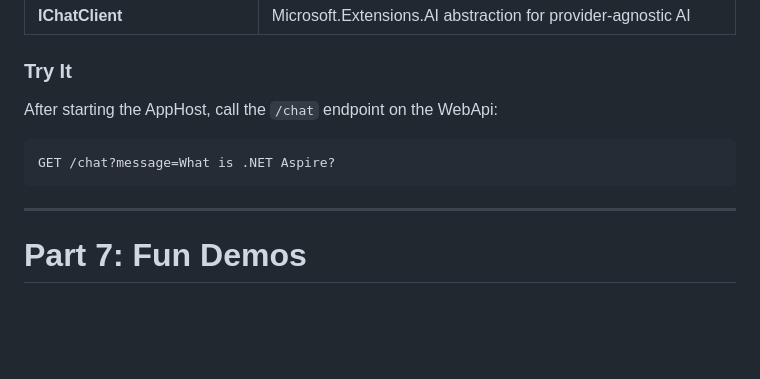
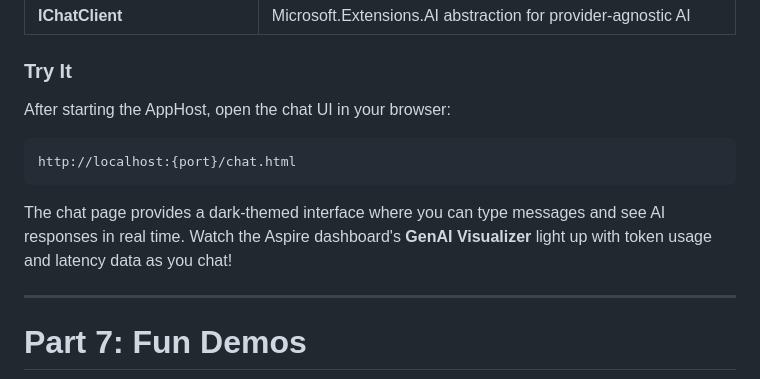
Before and after one commit to csharpfritz/AspireAllTheThings, a Markdown page: README.md, the part around the change. Rendered like a GitHub page; blank space fills up the shorter version.

Commit message:
Update README Part 6 to reference chat UI instead of bare endpoint
Co-authored-by: Copilot <223556219+Copilot@users.noreply.github.com>

````diff
--- a/README.md
+++ b/README.md
@@ -305,11 +305,13 @@ Or simply enter the token in the Aspire dashboard's interactive parameter prompt
 
 ### Try It
 
-After starting the AppHost, call the `/chat` endpoint on the WebApi:
+After starting the AppHost, open the chat UI in your browser:
 
 ```
-GET /chat?message=What is .NET Aspire?
+http://localhost:{port}/chat.html
 ```
+
+The chat page provides a dark-themed interface where you can type messages and see AI responses in real time. Watch the Aspire dashboard's **GenAI Visualizer** light up with token usage and latency data as you chat!
 
 ---
 
````
